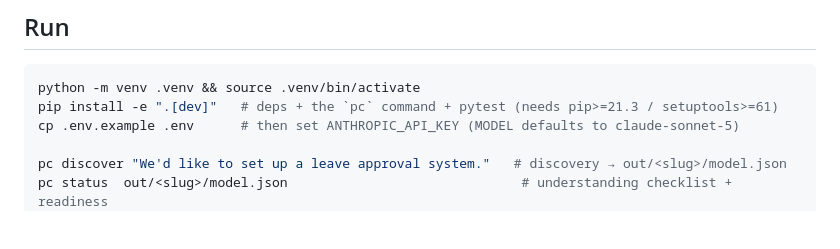
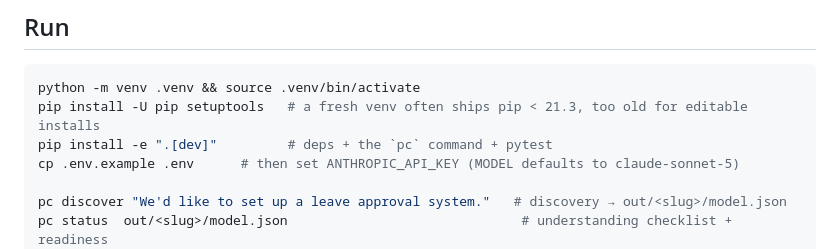
Before and after one commit to jbkkz/product-copilot, a Markdown page: CLAUDE.md, the part around the change. GitHub-like rendering; blank space fills up the shorter version.

Commit message:
Docs: prepend `pip install -U pip setuptools` to the install steps
A fresh `python -m venv` often ships pip < 21.3, which refuses editable installs
from a pyproject-only project ("File setup.py or setup.cfg not found"). Surfaced
by a clean-room install test. Upgrading pip/setuptools first avoids the wall;
README Quickstart and CLAUDE.md Run now both do it.

Co-Authored-By: Claude Opus 4.8 (1M context) <noreply@anthropic.com>

````diff
--- a/CLAUDE.md
+++ b/CLAUDE.md
@@ -14,7 +14,8 @@ output — is in English.
 
 ```bash
 python -m venv .venv && source .venv/bin/activate
-pip install -e ".[dev]"   # deps + the `pc` command + pytest (needs pip>=21.3 / setuptools>=61)
+pip install -U pip setuptools   # a fresh venv often ships pip < 21.3, too old for editable installs
+pip install -e ".[dev]"         # deps + the `pc` command + pytest
 cp .env.example .env      # then set ANTHROPIC_API_KEY (MODEL defaults to claude-sonnet-5)
 
 pc discover "We'd like to set up a leave approval system."   # discovery → out/<slug>/model.json
````
Also changed, not shown: README.md (+3 -2 lines).
